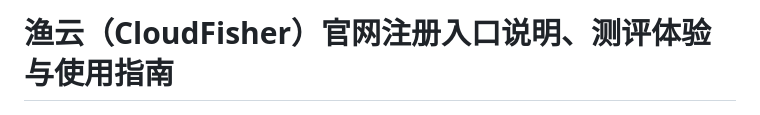
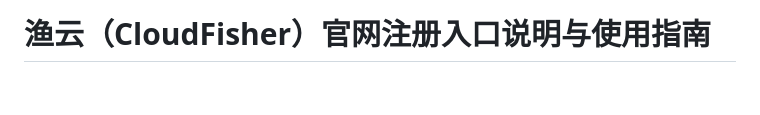
Before and after one commit to jichangbaike/cloudfisher, a Markdown page: README.md, the part around the change. Drawn GitHub-style; blank space fills up the shorter version.

Commit message:
Update README.md
修改标题

```diff
--- a/README.md
+++ b/README.md
@@ -1,4 +1,4 @@
-# 渔云（CloudFisher）官网注册入口说明、测评体验与使用指南
+# 渔云（CloudFisher）官网注册入口说明与使用指南
 <img src="https://raw.githubusercontent.com/jichangbaike/cloudfisher/refs/heads/main/3523.jpg" >
 
 渔云（CloudFisher）是面向中国用户的网络加速服务商，通过多地区服务器与专用传输策略，提升跨境访问表现与流媒体体验。相较于短期促销型机场，渔云更强调稳定运营、套餐透明、可长期使用和多平台兼容，可以用来日常浏览、流媒体娱乐、跨境办公，还支持AI 工具访问。
```
